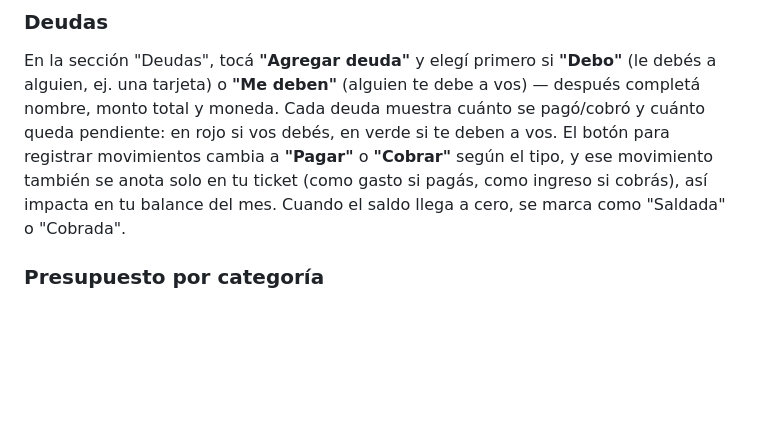
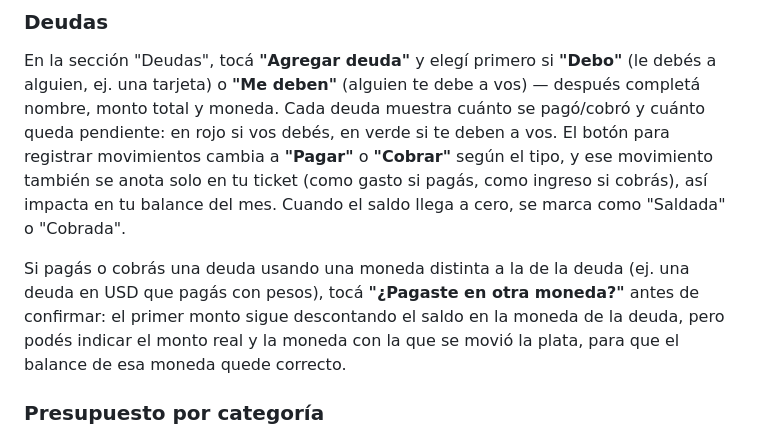
Before and after one commit to KennethBRoth/mis-finanzas, a Markdown page: README.md, the part around the change. Drawn GitHub-style; blank space fills up the shorter version.

```diff
--- a/README.md
+++ b/README.md
@@ -115,6 +115,8 @@ Ahora en la pantalla de login hay un link **"¿No tenés cuenta? Creá una"**
 
 En la sección "Deudas", tocá **"Agregar deuda"** y elegí primero si **"Debo"** (le debés a alguien, ej. una tarjeta) o **"Me deben"** (alguien te debe a vos) — después completá nombre, monto total y moneda. Cada deuda muestra cuánto se pagó/cobró y cuánto queda pendiente: en rojo si vos debés, en verde si te deben a vos. El botón para registrar movimientos cambia a **"Pagar"** o **"Cobrar"** según el tipo, y ese movimiento también se anota solo en tu ticket (como gasto si pagás, como ingreso si cobrás), así impacta en tu balance del mes. Cuando el saldo llega a cero, se marca como "Saldada" o "Cobrada".
 
+Si pagás o cobrás una deuda usando una moneda distinta a la de la deuda (ej. una deuda en USD que pagás con pesos), tocá **"¿Pagaste en otra moneda?"** antes de confirmar: el primer monto sigue descontando el saldo en la moneda de la deuda, pero podés indicar el monto real y la moneda con la que se movió la plata, para que el balance de esa moneda quede correcto.
+
 ### Presupuesto por categoría
 
 En "Presupuesto por categoría" vas a ver todas tus categorías de gasto con lo que llevás gastado este mes. Si le ponés un límite a una categoría, la app te avisa arriba (en el balance) apenas te pasás de ese monto. Dejar el campo vacío significa "sin límite".
```
